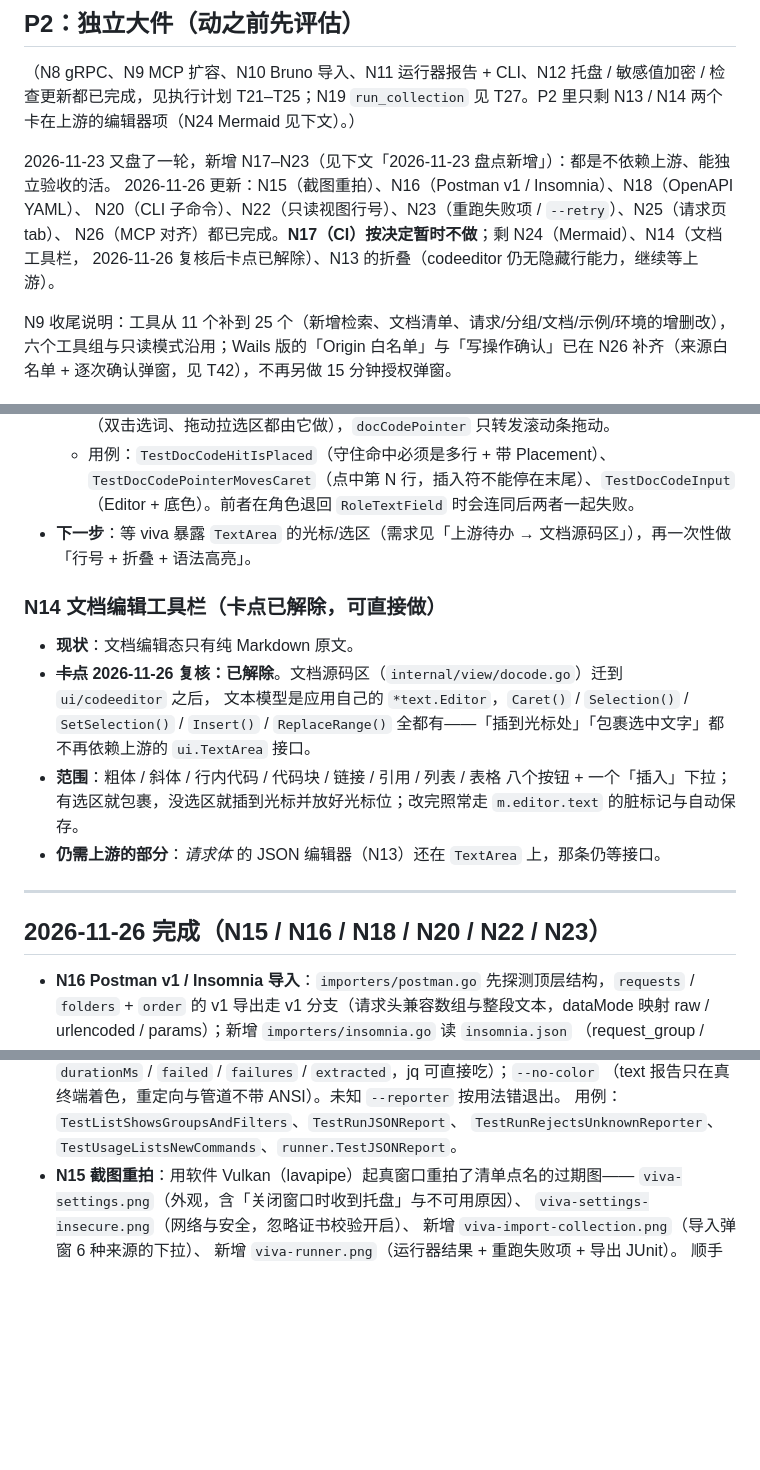
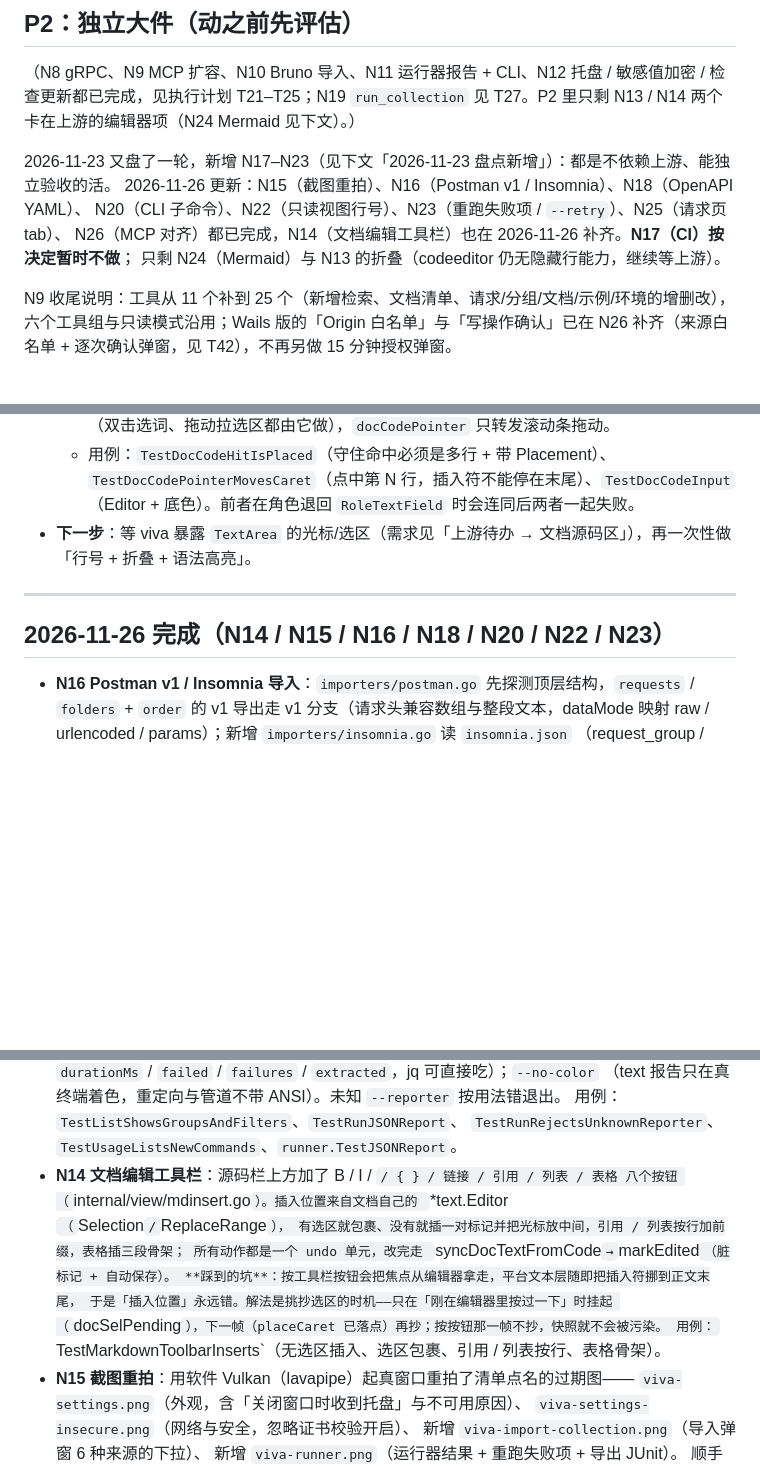
Before and after one commit to leihenshang/api-doc-go-viva, a Markdown page: doc/任务清单.md, 3 parts joined by grey strips. Drawn GitHub-style; blank space fills up the shorter version.

```diff
--- a/doc/任务清单.md
+++ b/doc/任务清单.md
@@ -37,8 +37,8 @@
 2026-11-23 又盘了一轮，新增 N17–N23（见下文「2026-11-23 盘点新增」）：都是不依赖上游、能独立验收的活。
 2026-11-26 更新：N15（截图重拍）、N16（Postman v1 / Insomnia）、N18（OpenAPI YAML）、
 N20（CLI 子命令）、N22（只读视图行号）、N23（重跑失败项 / `--retry`）、N25（请求页 tab）、
-N26（MCP 对齐）都已完成。**N17（CI）按决定暂时不做**；剩 N24（Mermaid）、N14（文档工具栏，
-2026-11-26 复核后卡点已解除）、N13 的折叠（codeeditor 仍无隐藏行能力，继续等上游）。
+N26（MCP 对齐）都已完成，N14（文档编辑工具栏）也在 2026-11-26 补齐。**N17（CI）按决定暂时不做**；
+只剩 N24（Mermaid）与 N13 的折叠（codeeditor 仍无隐藏行能力，继续等上游）。
 
 N9 收尾说明：工具从 11 个补到 25 个（新增检索、文档清单、请求/分组/文档/示例/环境的增删改），六个工具组与只读模式沿用；Wails 版的「Origin 白名单」与「写操作确认」已在 N26 补齐（来源白名单 + 逐次确认弹窗，见 T42），不再另做 15 分钟授权弹窗。
 
@@ -61,19 +61,9 @@ N9 收尾说明：工具从 11 个补到 25 个（新增检索、文档清单、
   - 用例：`TestDocCodeHitIsPlaced`（守住命中必须是多行 + 带 Placement）、`TestDocCodePointerMovesCaret`（点中第 N 行，插入符不能停在末尾）、`TestDocCodeInput`（Editor + 底色）。前者在角色退回 `RoleTextField` 时会连同后两者一起失败。
 - **下一步**：等 viva 暴露 `TextArea` 的光标/选区（需求见「上游待办 → 文档源码区」），再一次性做「行号 + 折叠 + 语法高亮」。
 
-### N14 文档编辑工具栏（卡点已解除，可直接做）
-
-- **现状**：文档编辑态只有纯 Markdown 原文。
-- **~~卡点~~ 2026-11-26 复核：已解除**。文档源码区（`internal/view/docode.go`）迁到 `ui/codeeditor` 之后，
-  文本模型是应用自己的 `*text.Editor`，`Caret()` / `Selection()` / `SetSelection()` / `Insert()` /
-  `ReplaceRange()` 全都有——「插到光标处」「包裹选中文字」都不再依赖上游的 `ui.TextArea` 接口。
-- **范围**：粗体 / 斜体 / 行内代码 / 代码块 / 链接 / 引用 / 列表 / 表格 八个按钮 + 一个「插入」下拉；
-  有选区就包裹，没选区就插到光标并放好光标位；改完照常走 `m.editor.text` 的脏标记与自动保存。
-- **仍需上游的部分**：*请求体* 的 JSON 编辑器（N13）还在 `TextArea` 上，那条仍等接口。
-
 ---
 
-## 2026-11-26 完成（N15 / N16 / N18 / N20 / N22 / N23）
+## 2026-11-26 完成（N14 / N15 / N16 / N18 / N20 / N22 / N23）
 
 - **N16 Postman v1 / Insomnia 导入**：`importers/postman.go` 先探测顶层结构，`requests` /
   `folders` + `order` 的 v1 导出走 v1 分支（请求头兼容数组与整段文本，dataMode 映射
@@ -95,6 +85,14 @@ N9 收尾说明：工具从 11 个补到 25 个（新增检索、文档清单、
   （text 报告只在真终端着色，重定向与管道不带 ANSI）。未知 `--reporter` 按用法错退出。
   用例：`TestListShowsGroupsAndFilters`、`TestRunJSONReport`、
   `TestRunRejectsUnknownReporter`、`TestUsageListsNewCommands`、`runner.TestJSONReport`。
+- **N14 文档编辑工具栏**：源码栏上方加了 B / I / `/ { } / 链接 / 引用 / 列表 / 表格 八个按钮
+  （`internal/view/mdinsert.go`）。插入位置来自文档自己的 `*text.Editor`（`Selection` / `ReplaceRange`），
+  有选区就包裹、没有就插一对标记并把光标放中间，引用 / 列表按行加前缀，表格插三段骨架；
+  所有动作都是一个 undo 单元，改完走 `syncDocTextFromCode` → `markEdited`（脏标记 + 自动保存）。
+  **踩到的坑**：按工具栏按钮会把焦点从编辑器拿走，平台文本层随即把插入符挪到正文末尾，
+  于是「插入位置」永远错。解法是挑抄选区的时机——只在「刚在编辑器里按过一下」时挂起
+  （`docSelPending`），下一帧（placeCaret 已落点）再抄；按按钮那一帧不抄，快照就不会被污染。
+  用例：`TestMarkdownToolbarInserts`（无选区插入、选区包裹、引用 / 列表按行、表格骨架）。
 - **N15 截图重拍**：用软件 Vulkan（lavapipe）起真窗口重拍了清单点名的过期图——
   `viva-settings.png`（外观，含「关闭窗口时收到托盘」与不可用原因）、
   `viva-settings-insecure.png`（网络与安全，忽略证书校验开启）、
```
Also changed, not shown: doc/功能与界面.md (+3 -0 lines), doc/执行计划.md (+1 -0 lines), doc/viva-md-toolbar.png (added), 6 other files.
